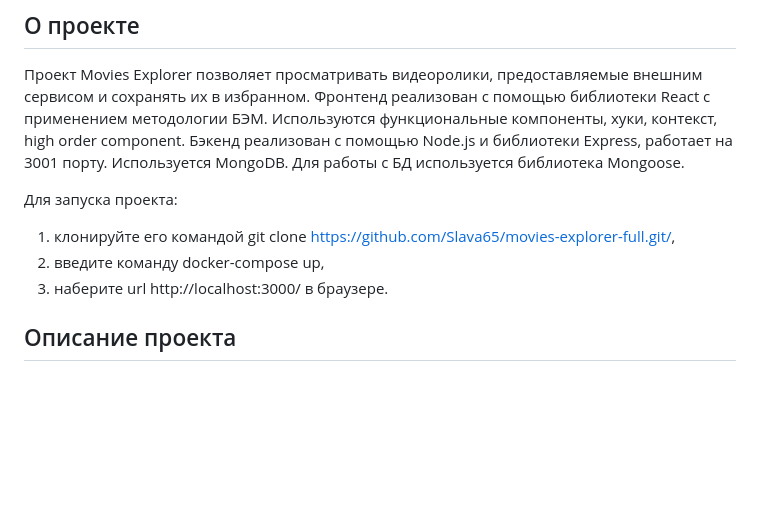
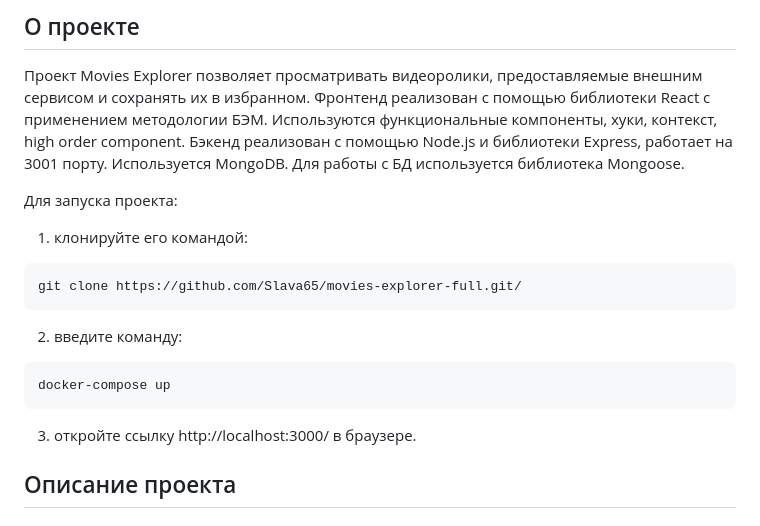
Before and after one commit to Slava65/movies-explorer-full, a Markdown page: README.md, the part around the change. Drawn GitHub-style; blank space fills up the shorter version.

````diff
--- a/README.md
+++ b/README.md
@@ -8,9 +8,15 @@
 
  Для запуска проекта:
 
-1. клонируйте его командой git clone https://github.com/Slava65/movies-explorer-full.git/,
-2. введите команду docker-compose up,
-3. наберите url http://localhost:3000/ в браузере.
+1. клонируйте его командой:
+ ```console
+git clone https://github.com/Slava65/movies-explorer-full.git/
+```
+2. введите команду:
+ ```console
+ docker-compose up
+ ```
+3. откройте ссылку http://localhost:3000/ в браузере.
 
 ## Описание проекта
 
````
